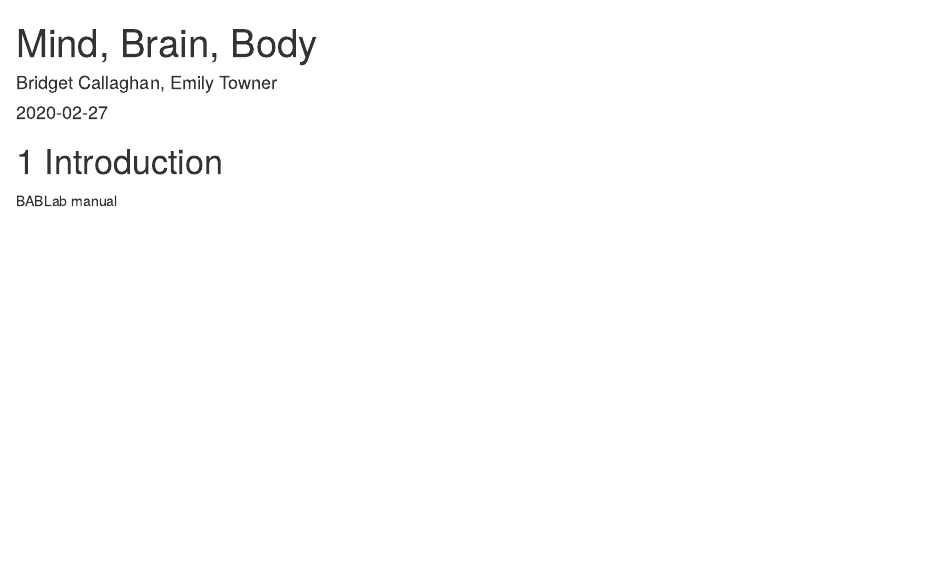
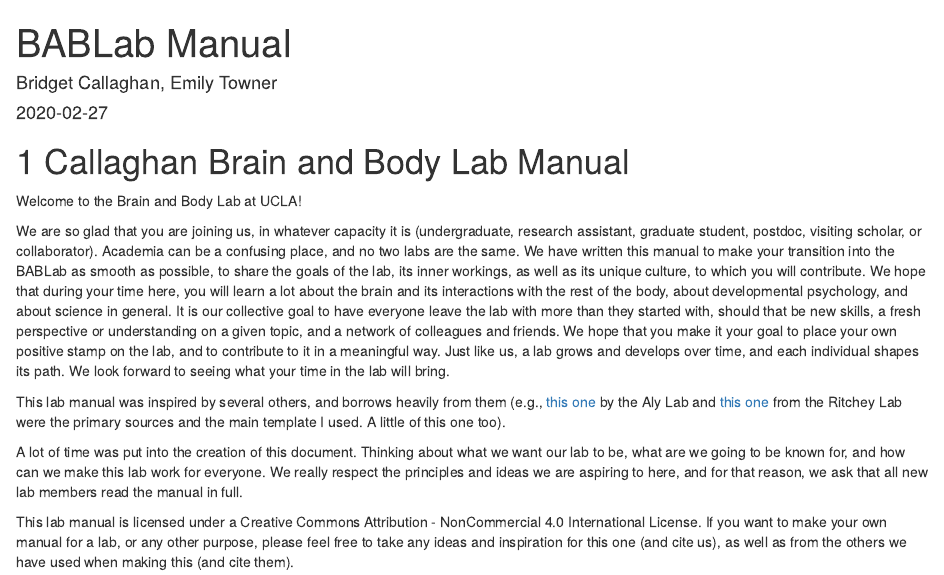
Before and after one commit to bab-lab/Lab_manual, an R Markdown document (index.Rmd): the page in a window 1100 px wide, from its top. Rendered offline with R 4.5, knitr and Pandoc, with nearby package versions; drawn as R Markdown's standard HTML page in place of the format the file asks for.

Commit message:
Updated book

````diff
--- a/index.Rmd
+++ b/index.Rmd
@@ -1,5 +1,5 @@
 ---
-title: "Mind, Brain, Body"
+title: "BABLab Manual"
 author: "Bridget Callaghan, Emily Towner"
 date: "`r Sys.Date()`"
 site: bookdown::bookdown_site
@@ -12,9 +12,18 @@ github-repo: rstudio/bookdown-demo
 description: "This is a minimal example of using the bookdown package to write a book. The output format for this example is bookdown::gitbook."
 ---
 
-# Introduction
+# Callaghan Brain and Body Lab Manual
 
-BABLab manual
+
+Welcome to the Brain and Body Lab at UCLA!
+
+We are so glad that you are joining us, in whatever capacity it is (undergraduate, research assistant, graduate student, postdoc, visiting scholar, or collaborator). Academia can be a confusing place, and no two labs are the same. We have written this manual to make your transition into the BABLab as smooth as possible, to share the goals of the lab, its inner workings, as well as its unique culture, to which you will contribute. We hope that during your time here, you will learn a lot about the brain and its interactions with the rest of the body, about developmental psychology, and about science in general. It is our collective goal to have everyone leave the lab with more than they started with, should that be new skills, a fresh perspective or understanding on a given topic, and a network of colleagues and friends. We hope that you make it your goal to place your own positive stamp on the lab, and to contribute to it in a meaningful way. Just like us, a lab grows and develops over time, and each individual shapes its path. We look forward to seeing what your time in the lab will bring.
+
+This lab manual was inspired by several others, and borrows heavily from them (e.g., [this one](https://github.com/alylab/labmanual/blob/master/aly-lab-manual.pdf) by the Aly Lab and [this one](https://github.com/memobc/memolab-manual) from the Ritchey Lab were the primary sources and the main template I used. A little of this one too).
+
+A lot of time was put into the creation of this document. Thinking about what we want our lab to be, what are we going to be known for, and how can we make this lab work for everyone. We really respect the principles and ideas we are aspiring to here, and for that reason, we ask that all new lab members read the manual in full.
+
+This lab manual is licensed under a Creative Commons Attribution - NonCommercial 4.0 International License. If you want to make your own manual for a lab, or any other purpose, please feel free to take any ideas and inspiration for this one (and cite us), as well as from the others we have used when making this (and cite them).
 
 ```{r include=FALSE}
 # automatically create a bib database for R packages
````
Also changed, not shown: docs/Lab_Manual.tex, docs/search_index.json, 12 other files.
